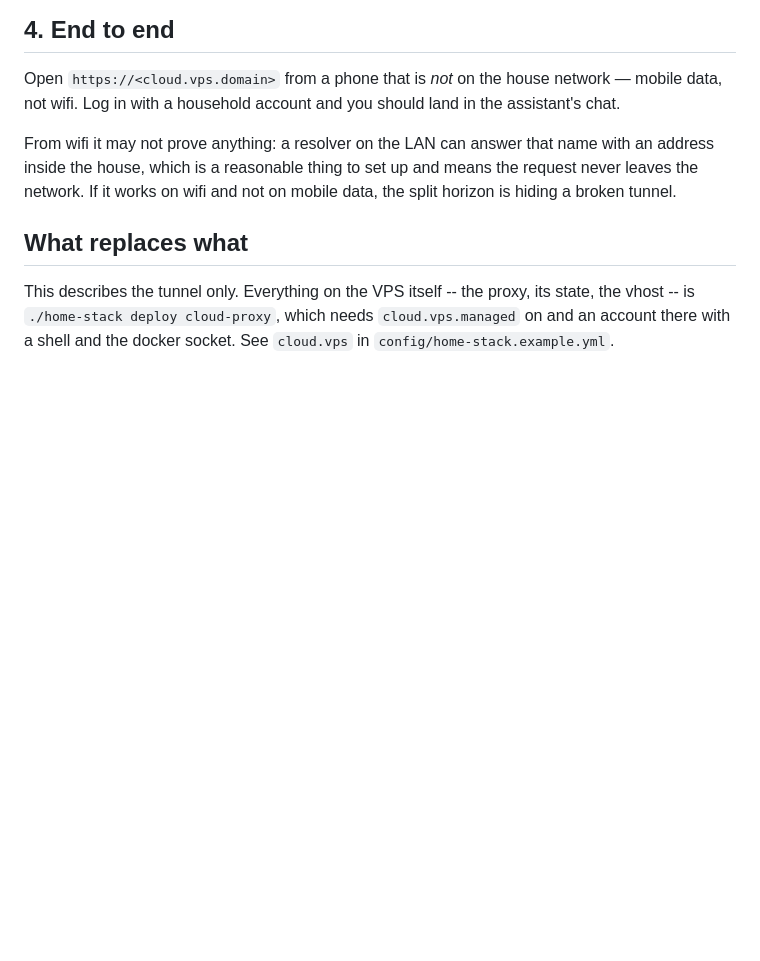
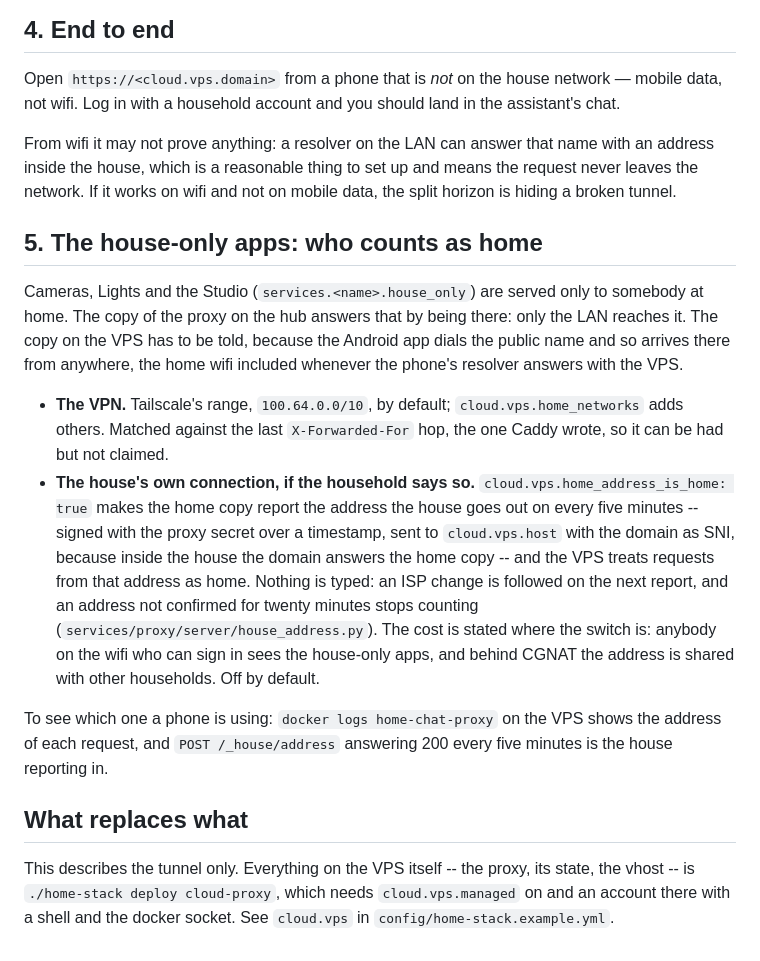
Before and after one commit to leobenaducci/smart-home-bot, a Markdown page: docs/proxy-home-setup.md, the part around the change. Drawn GitHub-style; blank space fills up the shorter version.

Commit message:
docs: who counts as home for the house-only apps
The proxy setup guide explains the three answers -- the hub's own copy,
the VPN range, and the opt-in house address the home copy reports -- and
how to see which one a phone is getting.

Co-Authored-By: Claude Opus 5.5 <noreply@anthropic.com>

```diff
--- a/docs/proxy-home-setup.md
+++ b/docs/proxy-home-setup.md
@@ -96,6 +96,33 @@ with an address inside the house, which is a reasonable thing to set up and
 means the request never leaves the network. If it works on wifi and not on
 mobile data, the split horizon is hiding a broken tunnel.
 
+## 5. The house-only apps: who counts as home
+
+Cameras, Lights and the Studio (`services.<name>.house_only`) are served only
+to somebody at home. The copy of the proxy on the hub answers that by being
+there: only the LAN reaches it. The copy on the VPS has to be told, because
+the Android app dials the public name and so arrives there from anywhere,
+the home wifi included whenever the phone's resolver answers with the VPS.
+
+- **The VPN.** Tailscale's range, `100.64.0.0/10`, by default;
+  `cloud.vps.home_networks` adds others. Matched against the last
+  `X-Forwarded-For` hop, the one Caddy wrote, so it can be had but not claimed.
+- **The house's own connection, if the household says so.**
+  `cloud.vps.home_address_is_home: true` makes the home copy report the
+  address the house goes out on every five minutes -- signed with the proxy
+  secret over a timestamp, sent to `cloud.vps.host` with the domain as SNI,
+  because inside the house the domain answers the home copy -- and the VPS
+  treats requests from that address as home. Nothing is typed: an ISP change
+  is followed on the next report, and an address not confirmed for twenty
+  minutes stops counting (`services/proxy/server/house_address.py`). The cost
+  is stated where the switch is: anybody on the wifi who can sign in sees the
+  house-only apps, and behind CGNAT the address is shared with other
+  households. Off by default.
+
+To see which one a phone is using: `docker logs home-chat-proxy` on the VPS
+shows the address of each request, and `POST /_house/address` answering 200
+every five minutes is the house reporting in.
+
 ## What replaces what
 
 This describes the tunnel only. Everything on the VPS itself -- the proxy, its
```
